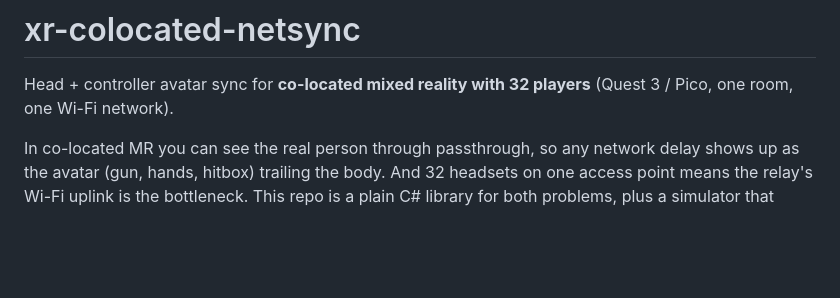
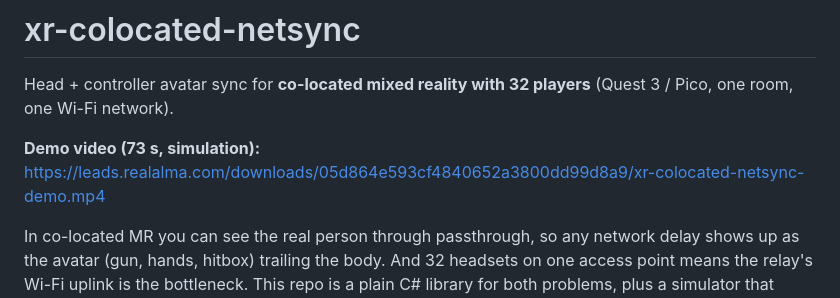
Before and after one commit to Eunini/xr-colocated-netsync, a Markdown page: README.md, the part around the change. Drawn GitHub-style; blank space fills up the shorter version.

Commit message:
README: link demo video

```diff
--- a/README.md
+++ b/README.md
@@ -1,6 +1,8 @@
 # xr-colocated-netsync
 
 Head + controller avatar sync for **co-located mixed reality with 32 players** (Quest 3 / Pico, one room, one Wi-Fi network).
+
+**Demo video (73 s, simulation):** https://leads.realalma.com/downloads/05d864e593cf4840652a3800dd99d8a9/xr-colocated-netsync-demo.mp4
 
 In co-located MR you can see the real person through passthrough, so any network delay shows up as the avatar (gun, hands, hitbox) trailing the body. And 32 headsets on one access point means the relay's Wi-Fi uplink is the bottleneck. This repo is a plain C# library for both problems, plus a simulator that measures them.
 
```
